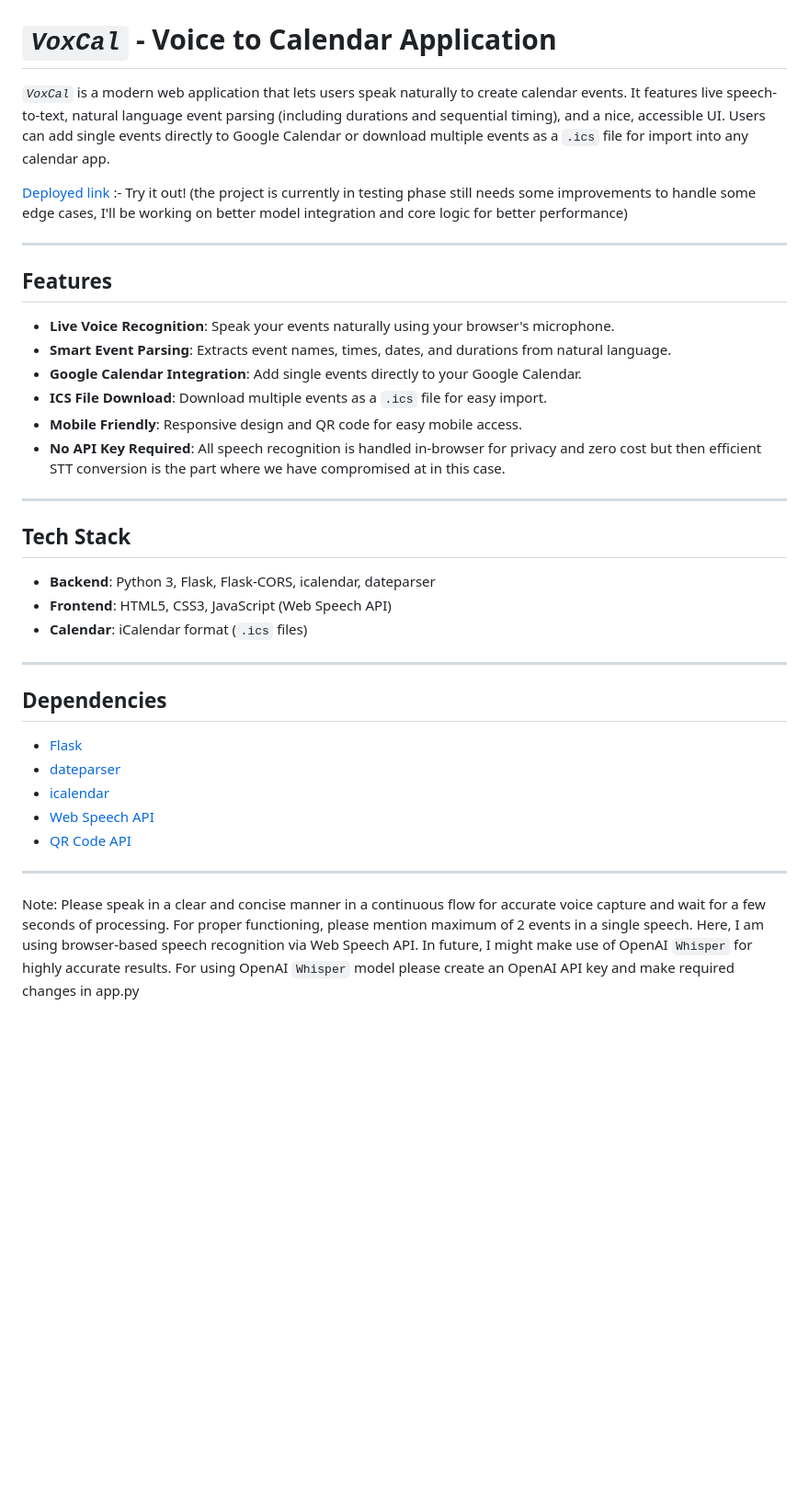
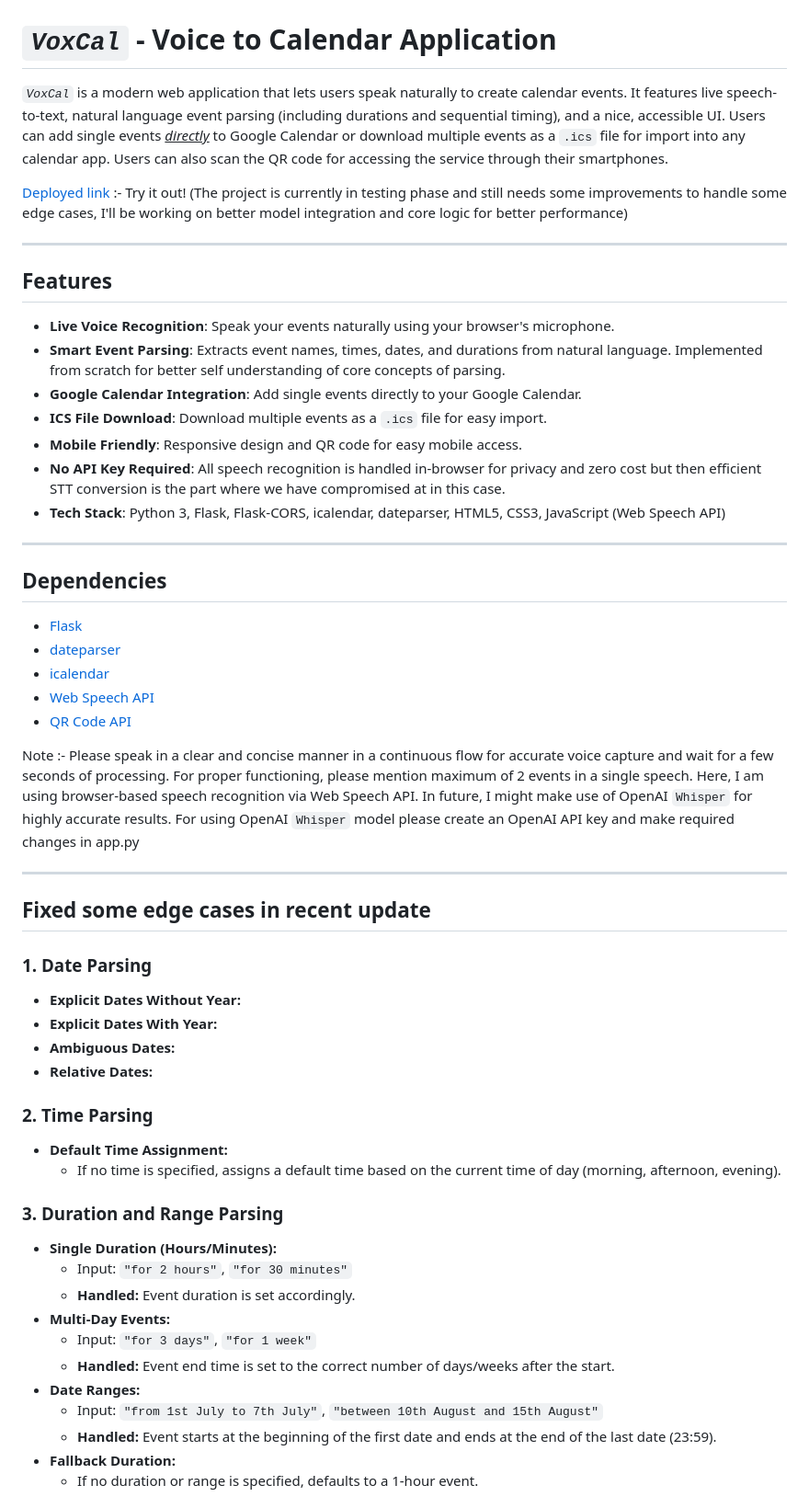
Before and after one commit to shifs999/VoxCal, a Markdown page: README.md, the part around the change printed below. Shown: that part at 92% size. Drawn GitHub-style; blank space fills up the shorter version.

```diff
--- a/README.md
+++ b/README.md
@@ -1,27 +1,20 @@
 # *`VoxCal`* - Voice to Calendar Application
 
-*`VoxCal`* is a modern web application that lets users speak naturally to create calendar events. It features live speech-to-text, natural language event parsing (including durations and sequential timing), and a nice, accessible UI. Users can add single events directly to Google Calendar or download multiple events as a `.ics` file for import into any calendar app.
+*`VoxCal`* is a modern web application that lets users speak naturally to create calendar events. It features live speech-to-text, natural language event parsing (including durations and sequential timing), and a nice, accessible UI. Users can add single events <ins>*directly*</ins> to Google Calendar or download multiple events as a `.ics` file for import into any calendar app. Users can also scan the QR code for accessing the service through their smartphones.
 
-[Deployed link](https://voxcal.onrender.com/) :-   Try it out! (the project is currently in testing phase still needs some improvements to handle some edge cases, I'll be working on better model integration and core logic for better performance)
+[Deployed link](https://voxcal.onrender.com/) :-   Try it out! (The project is currently in testing phase and still needs some improvements to handle some edge cases, I'll be working on better model integration and core logic for better performance)
 
 ---
 
 ## Features
 
 - **Live Voice Recognition**: Speak your events naturally using your browser's microphone.
-- **Smart Event Parsing**: Extracts event names, times, dates, and durations from natural language.
+- **Smart Event Parsing**: Extracts event names, times, dates, and durations from natural language. Implemented from scratch for better self understanding of core concepts of parsing.
 - **Google Calendar Integration**: Add single events directly to your Google Calendar.
 - **ICS File Download**: Download multiple events as a `.ics` file for easy import.
 - **Mobile Friendly**: Responsive design and QR code for easy mobile access.
 - **No API Key Required**: All speech recognition is handled in-browser for privacy and zero cost but then efficient STT conversion is the part where we have compromised at in this case.
-
----
-
-## Tech Stack
-
-- **Backend**: Python 3, Flask, Flask-CORS, icalendar, dateparser
-- **Frontend**: HTML5, CSS3, JavaScript (Web Speech API)
-- **Calendar**: iCalendar format (`.ics` files)
+- **Tech Stack**:  Python 3, Flask, Flask-CORS, icalendar, dateparser, HTML5, CSS3, JavaScript (Web Speech API)
 
 ---
 
@@ -33,6 +26,32 @@
 - [Web Speech API](https://developer.mozilla.org/en-US/docs/Web/API/Web_Speech_API)
 - [QR Code API](https://goqr.me/api/)
 
+Note :- Please speak in a clear and concise manner in a continuous flow for accurate voice capture and wait for a few seconds of processing. For proper functioning, please mention maximum of 2 events in a single speech. Here, I am using browser-based speech recognition via Web Speech API. In future, I might make use of OpenAI `Whisper` for highly accurate results. For using OpenAI `Whisper` model please create an OpenAI API key and make required changes in app.py
+
 ---
 
-Note: Please speak in a clear and concise manner in a continuous flow for accurate voice capture and wait for a few seconds of processing. For proper functioning, please mention maximum of 2 events in a single speech. Here, I am using browser-based speech recognition via Web Speech API. In future, I might make use of OpenAI `Whisper` for highly accurate results. For using OpenAI `Whisper` model please create an OpenAI API key and make required changes in app.py
+## Fixed some edge cases in recent update
+
+### 1. **Date Parsing**
+- **Explicit Dates Without Year:**
+- **Explicit Dates With Year:**
+- **Ambiguous Dates:**
+- **Relative Dates:**
+
+### 2. **Time Parsing**
+- **Default Time Assignment:**
+  - If no time is specified, assigns a default time based on the current time of day (morning, afternoon, evening).
+
+### 3. **Duration and Range Parsing**
+- **Single Duration (Hours/Minutes):**
+  - Input: `"for 2 hours"`, `"for 30 minutes"`
+  - **Handled:** Event duration is set accordingly.
+- **Multi-Day Events:**
+  - Input: `"for 3 days"`, `"for 1 week"`
+  - **Handled:** Event end time is set to the correct number of days/weeks after the start.
+- **Date Ranges:**
+  - Input: `"from 1st July to 7th July"`, `"between 10th August and 15th August"`
+  - **Handled:** Event starts at the beginning of the first date and ends at the end of the last date (23:59).
+- **Fallback Duration:**
+  - If no duration or range is specified, defaults to a 1-hour event.
+
```
Also changed, not shown: other parts of README.md (+16 -20 lines).
